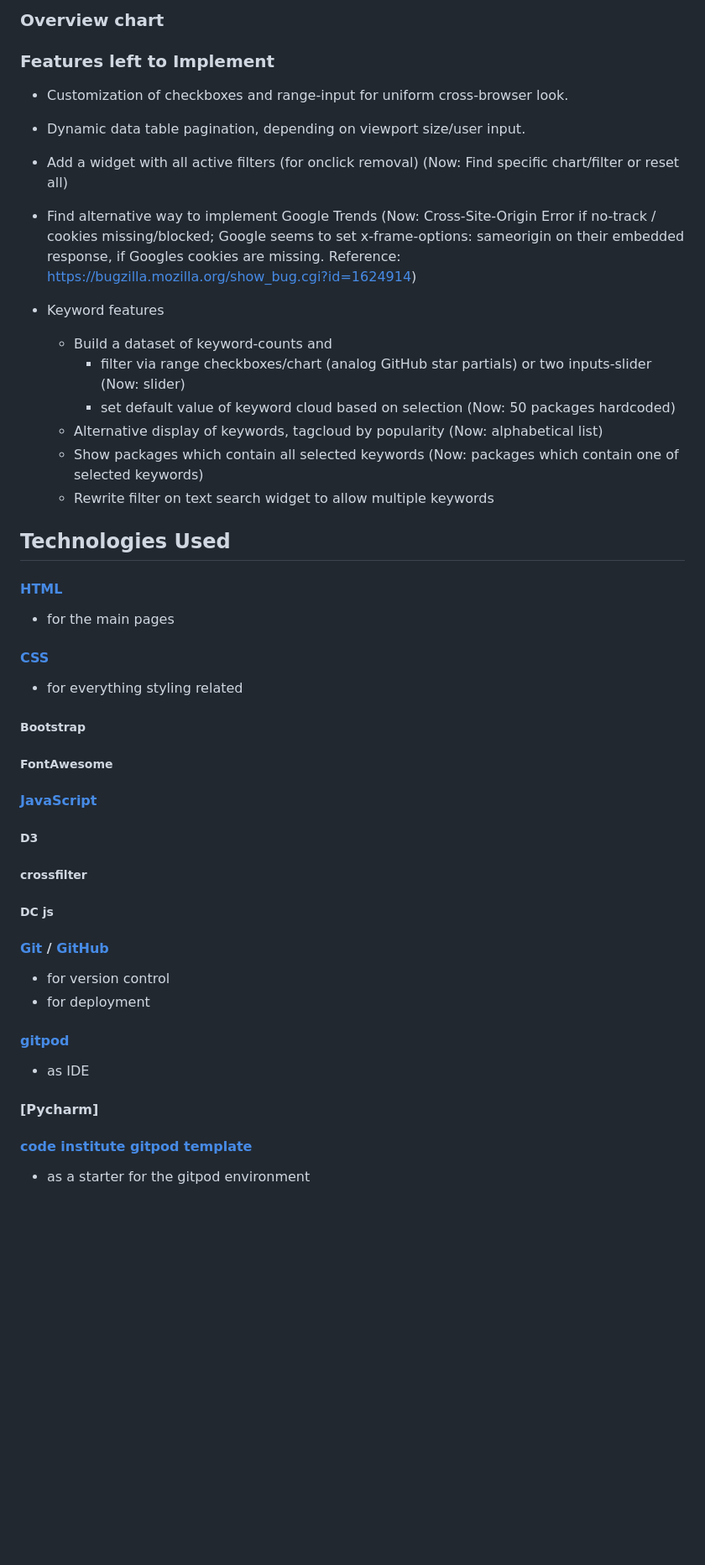
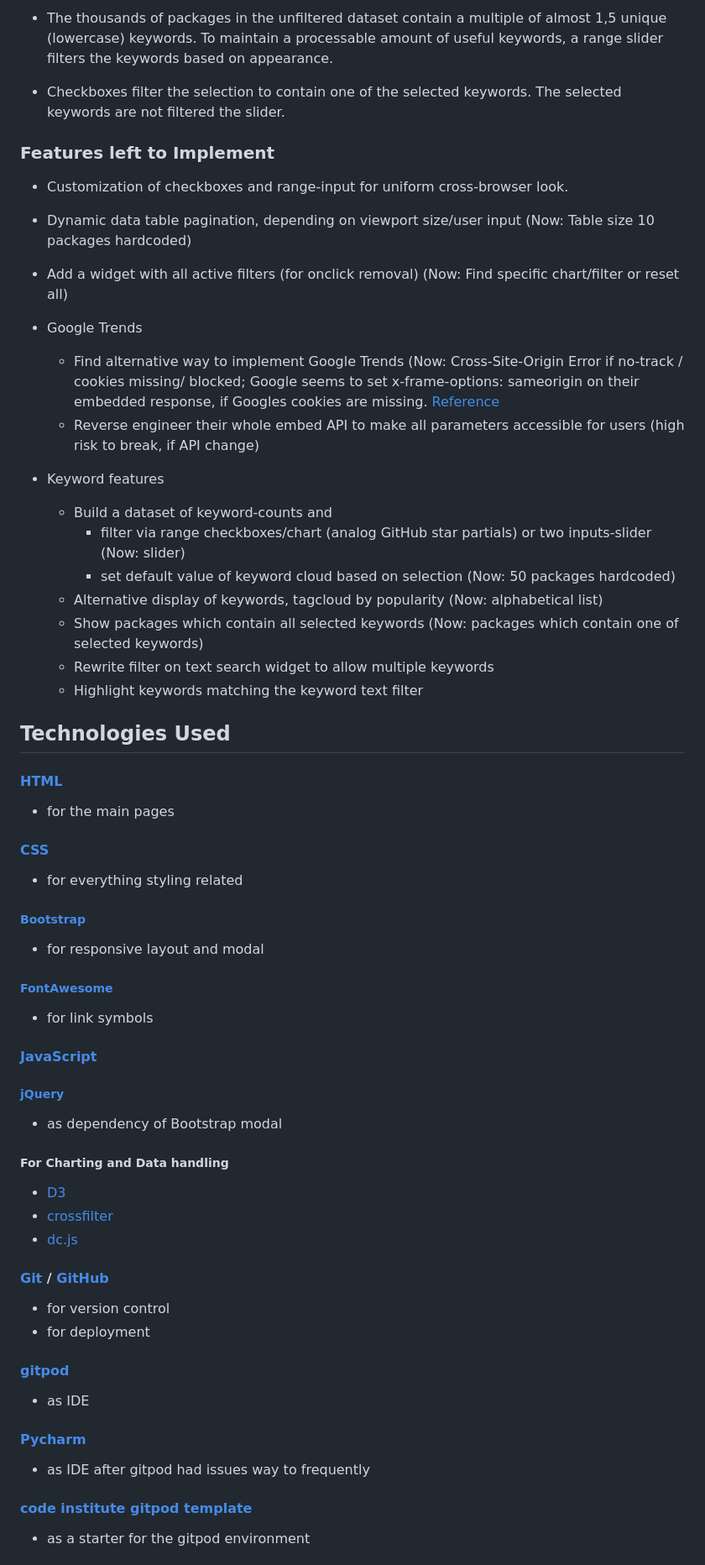
Before and after one commit to Kastobi/ci_ms2_aggregator, a Markdown page: README.md, the part around the change printed below. Shown: that part at 84% size. Rendered like a GitHub page; blank space fills up the shorter version.

```diff
--- a/README.md
+++ b/README.md
@@ -90,13 +149,22 @@ with slider
 
-### Overview chart
+- The thousands of packages in the unfiltered dataset contain a multiple of almost 1,5 unique (lowercase) keywords.
+  To maintain a processable amount of useful keywords, a range slider filters the keywords based on appearance.
+
+- Checkboxes filter the selection to contain one of the selected keywords. The selected keywords are not filtered the
+  slider.
 
 ### Features left to Implement
 - Customization of checkboxes and range-input for uniform cross-browser look.
-- Dynamic data table pagination, depending on viewport size/user input.
+- Dynamic data table pagination, depending on viewport size/user input (Now: Table size 10 packages hardcoded)
 - Add a widget with all active filters (for onclick removal) (Now: Find specific chart/filter or reset all)
-- Find alternative way to implement Google Trends (Now: Cross-Site-Origin Error if no-track / cookies missing/blocked;
-  Google seems to set x-frame-options: sameorigin on their embedded response, if Googles cookies are missing.
-  Reference: https://bugzilla.mozilla.org/show_bug.cgi?id=1624914)
+
+- Google Trends
+    - Find alternative way to implement Google Trends (Now: Cross-Site-Origin Error if no-track / cookies missing/
+      blocked;
+      Google seems to set x-frame-options: sameorigin on their embedded response, if Googles cookies are missing.
+      [Reference](https://bugzilla.mozilla.org/show_bug.cgi?id=1624914)
+    - Reverse engineer their whole embed API to make all parameters accessible for users (high risk to break, if
+      API change)
 
 - Keyword features
   - Build a dataset of keyword-counts and
@@ -105,27 +173,31 @@ with slider
   - Alternative display of keywords, tagcloud by popularity (Now: alphabetical list)
   - Show packages which contain all selected keywords (Now: packages which contain one of selected keywords)
   - Rewrite filter on text search widget to allow multiple keywords
-
-
-
+  - Highlight keywords matching the keyword text filter
 
 ## Technologies Used
-
-
 
 #### [HTML](https://en.wikipedia.org/wiki/HTML)
 - for the main pages
 
 #### [CSS](https://en.wikipedia.org/wiki/CSS)
 - for everything styling related
-##### Bootstrap
-##### FontAwesome
+
+##### [Bootstrap](https://getbootstrap.com/)
+- for responsive layout and modal
+
+##### [FontAwesome](https://fontawesome.com/)
+- for link symbols
 
 #### [JavaScript](https://en.wikipedia.org/wiki/JavaScript)
 
-##### D3
-##### crossfilter
-##### DC js
+##### [jQuery](https://jquery.com/)
+- as dependency of Bootstrap modal
+
+##### For Charting and Data handling
+- [D3](https://d3js.org/)
+- [crossfilter](http://crossfilter.github.io/crossfilter/)
+- [dc.js](https://dc-js.github.io/dc.js/)
 
 #### [Git](https://git-scm.com/) / [GitHub](https://github.com)
 - for version control
@@ -134,7 +206,8 @@ with slider
 #### [gitpod](https://gitpod.io)
 - as IDE
 
-#### [Pycharm]
+#### [Pycharm](https://www.jetbrains.com/pycharm/)
+- as IDE after gitpod had issues way to frequently
 
 #### [code institute gitpod template](https://github.com/Code-Institute-Org/gitpod-full-template)
 - as a starter for the gitpod environment
```
Also changed, not shown: other parts of README.md (+105 -22 lines), readmeAssets/baseColors.jpg (added), readmeAssets/googleColors.jpg (added), readmeAssets/gradientColors.jpg (added).
